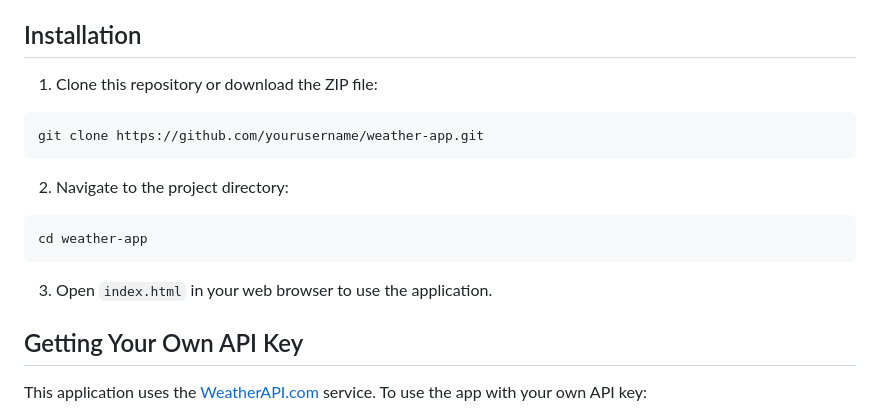
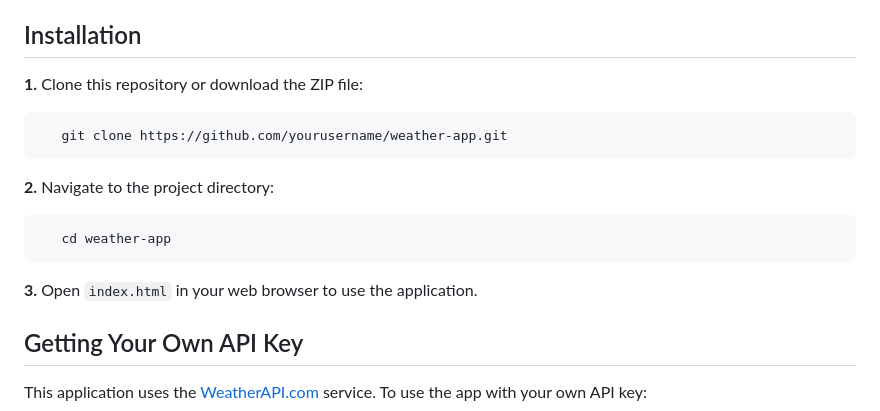
Before and after one commit to brett03112/js-projects, a Markdown page: weather-app/README.md, the part around the change. Drawn GitHub-style.

````diff
--- a/weather-app/README.md
+++ b/weather-app/README.md
@@ -16,19 +16,19 @@ A simple, elegant weather application that allows users to check current weather
 
 ## Installation
 
-1. Clone this repository or download the ZIP file:
+  **1.** Clone this repository or download the ZIP file:
 
 ```bash
-git clone https://github.com/yourusername/weather-app.git
+   git clone https://github.com/yourusername/weather-app.git
+  ```
+
+  **2.** Navigate to the project directory:
+
+```bash
+   cd weather-app
 ```
 
-2. Navigate to the project directory:
-
-```bash
-cd weather-app
-```
-
-3. Open `index.html` in your web browser to use the application.
+  **3.** Open `index.html` in your web browser to use the application.
 
 ## Getting Your Own API Key
 
````
